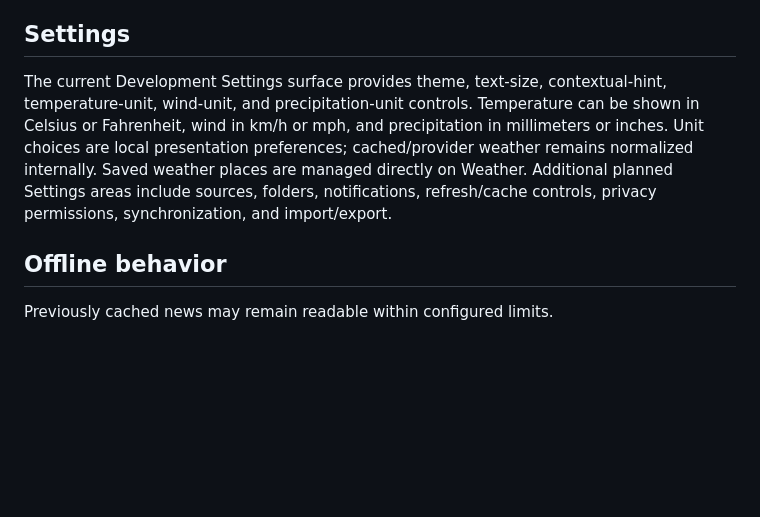
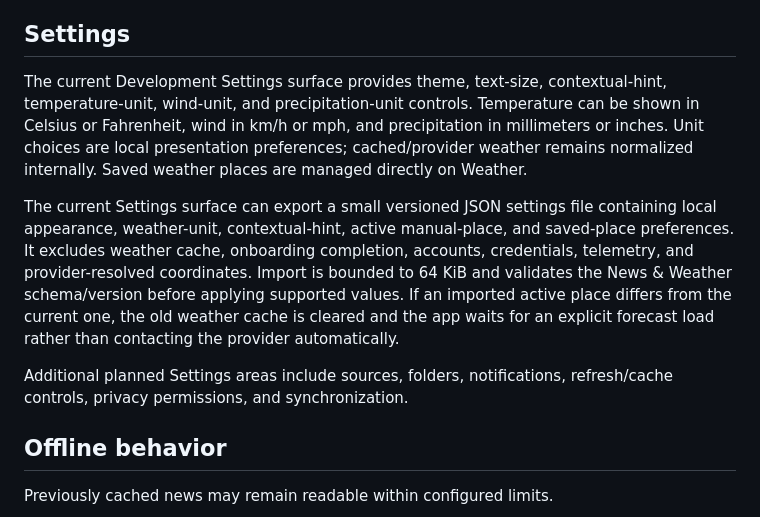
Before and after one commit to GoreeCloud/news-weather, a Markdown page: USER-MANUAL.md, the part around the change. Rendered like a GitHub page; blank space fills up the shorter version.

Commit message:
docs: describe local settings portability

```diff
--- a/USER-MANUAL.md
+++ b/USER-MANUAL.md
@@ -47,7 +47,11 @@ Up to eight manual places can be saved locally for quick switching. Saved places
 
 ## Settings
 
-The current Development Settings surface provides theme, text-size, contextual-hint, temperature-unit, wind-unit, and precipitation-unit controls. Temperature can be shown in Celsius or Fahrenheit, wind in km/h or mph, and precipitation in millimeters or inches. Unit choices are local presentation preferences; cached/provider weather remains normalized internally. Saved weather places are managed directly on Weather. Additional planned Settings areas include sources, folders, notifications, refresh/cache controls, privacy permissions, synchronization, and import/export.
+The current Development Settings surface provides theme, text-size, contextual-hint, temperature-unit, wind-unit, and precipitation-unit controls. Temperature can be shown in Celsius or Fahrenheit, wind in km/h or mph, and precipitation in millimeters or inches. Unit choices are local presentation preferences; cached/provider weather remains normalized internally. Saved weather places are managed directly on Weather.
+
+The current Settings surface can export a small versioned JSON settings file containing local appearance, weather-unit, contextual-hint, active manual-place, and saved-place preferences. It excludes weather cache, onboarding completion, accounts, credentials, telemetry, and provider-resolved coordinates. Import is bounded to 64 KiB and validates the News & Weather schema/version before applying supported values. If an imported active place differs from the current one, the old weather cache is cleared and the app waits for an explicit forecast load rather than contacting the provider automatically.
+
+Additional planned Settings areas include sources, folders, notifications, refresh/cache controls, privacy permissions, and synchronization.
 
 ## Offline behavior
 
```
